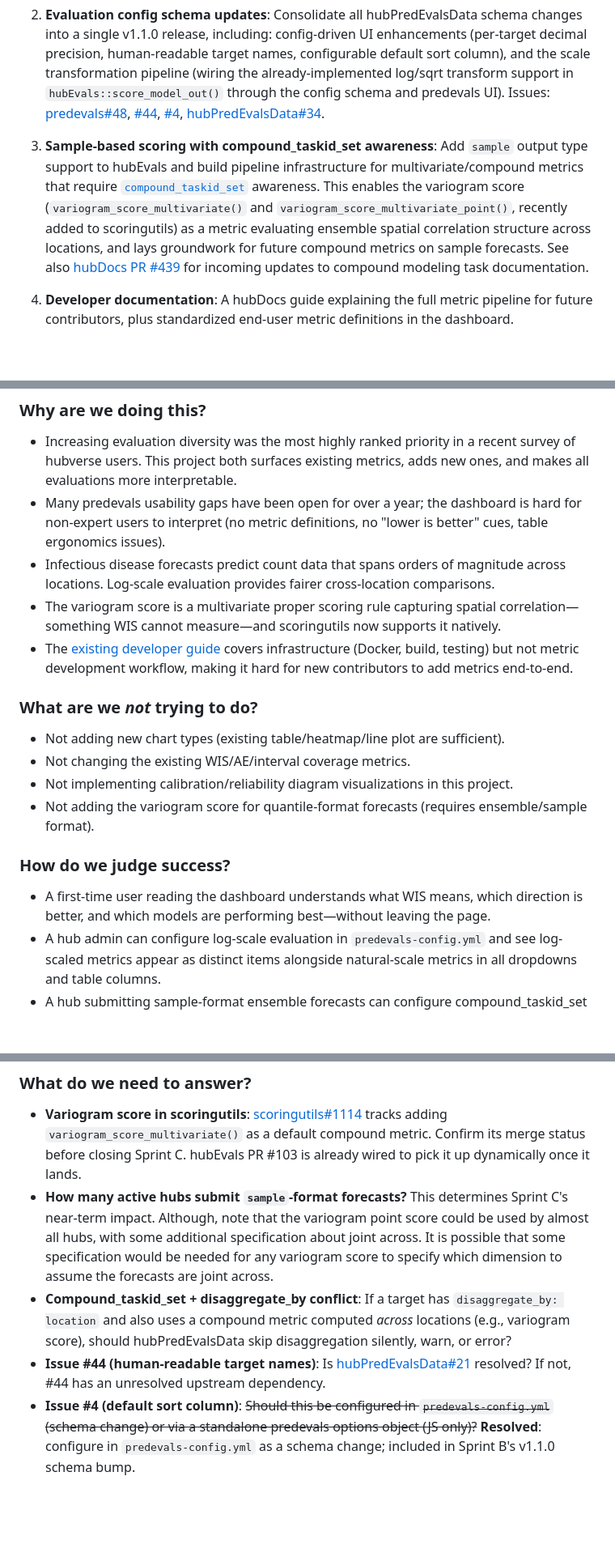
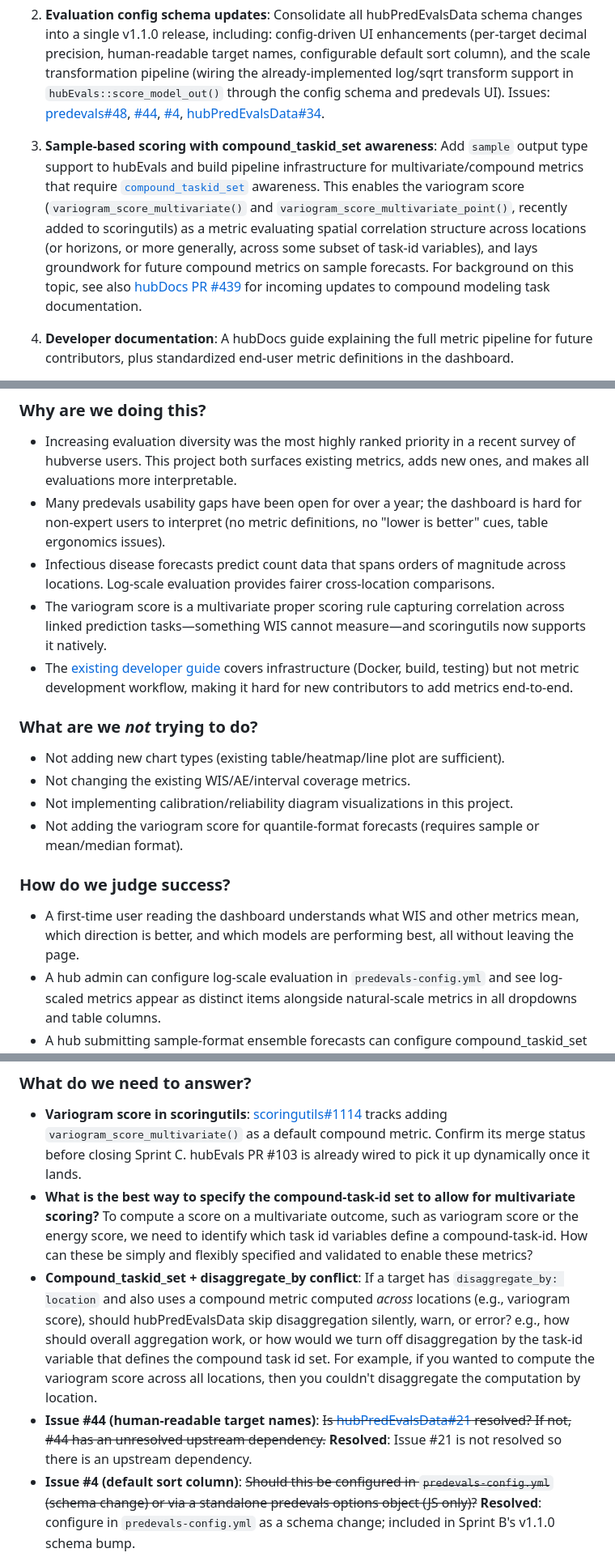
Before and after one commit to reichlab/decisions, a Markdown page: project-posters/eval-metrics-expansion/eval-metrics-expansion.md, 3 parts joined by grey strips. Shown at 81% size. Drawn GitHub-style; blank space fills up the shorter version.

Commit message:
minor manual updates to project poster

```diff
--- a/project-posters/eval-metrics-expansion/eval-metrics-expansion.md
+++ b/project-posters/eval-metrics-expansion/eval-metrics-expansion.md
@@ -16,7 +16,7 @@ Extending the hubverse forecast evaluation ecosystem across four goals:
 
 2. **Evaluation config schema updates**: Consolidate all hubPredEvalsData schema changes into a single v1.1.0 release, including: config-driven UI enhancements (per-target decimal precision, human-readable target names, configurable default sort column), and the scale transformation pipeline (wiring the already-implemented log/sqrt transform support in `hubEvals::score_model_out()` through the config schema and predevals UI). Issues: [predevals#48](https://github.com/hubverse-org/predevals/issues/48), [#44](https://github.com/hubverse-org/predevals/issues/44), [#4](https://github.com/hubverse-org/predevals/issues/4), [hubPredEvalsData#34](https://github.com/hubverse-org/hubPredEvalsData/issues/34).
 
-3. **Sample-based scoring with compound_taskid_set awareness**: Add `sample` output type support to hubEvals and build pipeline infrastructure for multivariate/compound metrics that require [`compound_taskid_set`](https://docs.hubverse.io/en/latest/user-guide/sample-output-type.html#compound-modeling-tasks) awareness. This enables the variogram score (`variogram_score_multivariate()` and `variogram_score_multivariate_point()`, recently added to scoringutils) as a metric evaluating ensemble spatial correlation structure across locations, and lays groundwork for future compound metrics on sample forecasts. See also [hubDocs PR #439](https://github.com/hubverse-org/hubDocs/pull/439) for incoming updates to compound modeling task documentation.
+3. **Sample-based scoring with compound_taskid_set awareness**: Add `sample` output type support to hubEvals and build pipeline infrastructure for multivariate/compound metrics that require [`compound_taskid_set`](https://docs.hubverse.io/en/latest/user-guide/sample-output-type.html#compound-modeling-tasks) awareness. This enables the variogram score (`variogram_score_multivariate()` and `variogram_score_multivariate_point()`, recently added to scoringutils) as a metric evaluating spatial correlation structure across locations (or horizons, or more generally, across some subset of task-id variables), and lays groundwork for future compound metrics on sample forecasts. For background on this topic, see also [hubDocs PR #439](https://github.com/hubverse-org/hubDocs/pull/439) for incoming updates to compound modeling task documentation.
 
 4. **Developer documentation**: A hubDocs guide explaining the full metric pipeline for future contributors, plus standardized end-user metric definitions in the dashboard.
 
@@ -25,7 +25,7 @@ Extending the hubverse forecast evaluation ecosystem across four goals:
 - Increasing evaluation diversity was the most highly ranked priority in a recent survey of hubverse users. This project both surfaces existing metrics, adds new ones, and makes all evaluations more interpretable.
 - Many predevals usability gaps have been open for over a year; the dashboard is hard for non-expert users to interpret (no metric definitions, no "lower is better" cues, table ergonomics issues).
 - Infectious disease forecasts predict count data that spans orders of magnitude across locations. Log-scale evaluation provides fairer cross-location comparisons.
-- The variogram score is a multivariate proper scoring rule capturing spatial correlation—something WIS cannot measure—and scoringutils now supports it natively.
+- The variogram score is a multivariate proper scoring rule capturing correlation across linked prediction tasks—something WIS cannot measure—and scoringutils now supports it natively.
 - The [existing developer guide](https://docs.hubverse.io/en/latest/developer/dashboard-predevals.html) covers infrastructure (Docker, build, testing) but not metric development workflow, making it hard for new contributors to add metrics end-to-end.
 
 ### What are we _not_ trying to do?
@@ -33,11 +33,11 @@ Extending the hubverse forecast evaluation ecosystem across four goals:
 - Not adding new chart types (existing table/heatmap/line plot are sufficient).
 - Not changing the existing WIS/AE/interval coverage metrics.
 - Not implementing calibration/reliability diagram visualizations in this project.
-- Not adding the variogram score for quantile-format forecasts (requires ensemble/sample format).
+- Not adding the variogram score for quantile-format forecasts (requires sample or mean/median format).
 
 ### How do we judge success?
 
-- A first-time user reading the dashboard understands what WIS means, which direction is better, and which models are performing best—without leaving the page.
+- A first-time user reading the dashboard understands what WIS and other metrics mean, which direction is better, and which models are performing best, all without leaving the page.
 - A hub admin can configure log-scale evaluation in `predevals-config.yml` and see log-scaled metrics appear as distinct items alongside natural-scale metrics in all dropdowns and table columns.
 - A hub submitting sample-format ensemble forecasts can configure compound_taskid_set and view compound metrics (e.g., variogram score) in the dashboard.
 - A new developer can follow the hubDocs guide to add a hypothetical metric end-to-end without reading source code across repos.
@@ -90,9 +90,9 @@ Documentation:
 ### What do we need to answer?
 
 - **Variogram score in scoringutils**: [scoringutils#1114](https://github.com/epiforecasts/scoringutils/issues/1114) tracks adding `variogram_score_multivariate()` as a default compound metric. Confirm its merge status before closing Sprint C. hubEvals PR #103 is already wired to pick it up dynamically once it lands.
-- **How many active hubs submit `sample`-format forecasts?** This determines Sprint C's near-term impact. Although, note that the variogram point score could be used by almost all hubs, with some additional specification about joint across. It is possible that some specification would be needed for any variogram score to specify which dimension to assume the forecasts are joint across.
-- **Compound_taskid_set + disaggregate_by conflict**: If a target has `disaggregate_by: location` and also uses a compound metric computed *across* locations (e.g., variogram score), should hubPredEvalsData skip disaggregation silently, warn, or error?
-- **Issue #44 (human-readable target names)**: Is [hubPredEvalsData#21](https://github.com/hubverse-org/hubPredEvalsData/issues/21) resolved? If not, #44 has an unresolved upstream dependency.
+- **What is the best way to specify the compound-task-id set to allow for multivariate scoring?** To compute a score on a multivariate outcome, such as variogram score or the energy score, we need to identify which task id variables define a compound-task-id. How can these be simply and flexibly specified and validated to enable these metrics?
+- **Compound_taskid_set + disaggregate_by conflict**: If a target has `disaggregate_by: location` and also uses a compound metric computed *across* locations (e.g., variogram score), should hubPredEvalsData skip disaggregation silently, warn, or error? e.g., how should overall aggregation work, or how would we turn off disaggregation by the task-id variable that defines the compound task id set. For example, if you wanted to compute the variogram score across all locations, then you couldn't disaggregate the computation by location.
+- **Issue #44 (human-readable target names)**: ~~Is [hubPredEvalsData#21](https://github.com/hubverse-org/hubPredEvalsData/issues/21) resolved? If not, #44 has an unresolved upstream dependency.~~ **Resolved**: Issue #21 is not resolved so there is an upstream dependency.
 - **Issue #4 (default sort column)**: ~~Should this be configured in `predevals-config.yml` (schema change) or via a standalone predevals options object (JS only)?~~ **Resolved**: configure in `predevals-config.yml` as a schema change; included in Sprint B's v1.1.0 schema bump.
 - **Which scoringutils metrics are already surfaceable?** For quantile forecasts, any metric in `scoringutils::get_metrics(scoringutils::example_quantile)` is already available via the existing `get_standard_metrics()` pathway — no schema or code changes needed, just config. For sample forecasts, once PR #103 merges, CRPS/bias/DSS/energy score become available the same way. New scoringutils defaults propagate automatically.
 
```
Also changed, not shown: other parts of project-posters/eval-metrics-expansion/eval-metrics-expansion.md (+2 -2 lines).
